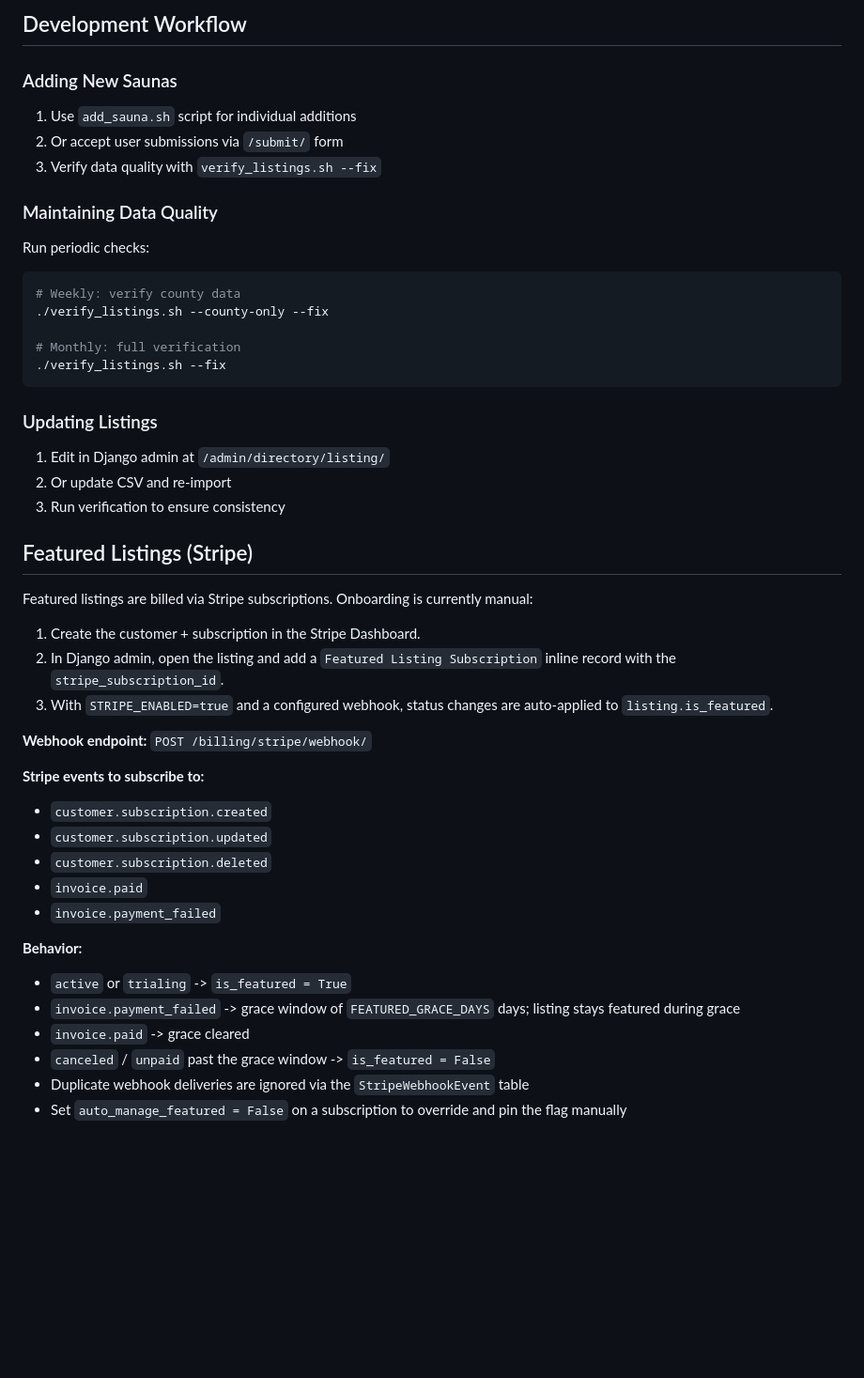
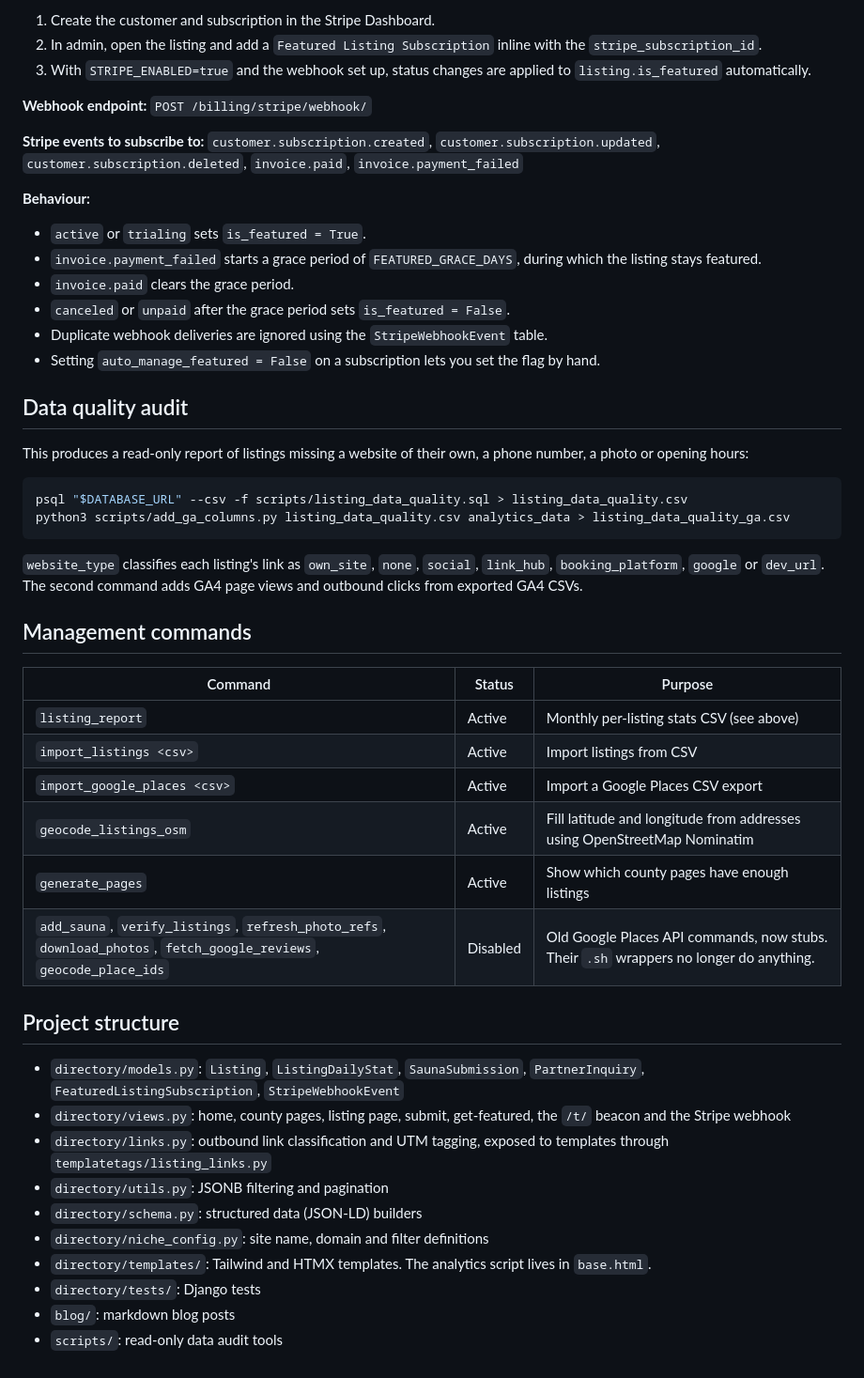
Before and after one commit to nigelmcintyre/directory_factory, a Markdown page: README.md, the part around one of its changes. Shown at 94% size. GitHub-like rendering; blank space fills up the shorter version.

````diff
--- a/README.md
+++ b/README.md
@@ -325,46 +128,48 @@ Manual steps:
-## Development Workflow
-
-### Adding New Saunas
-1. Use `add_sauna.sh` script for individual additions
-2. Or accept user submissions via `/submit/` form
-3. Verify data quality with `verify_listings.sh --fix`
-
-### Maintaining Data Quality
-Run periodic checks:
-```bash
-# Weekly: verify county data
-./verify_listings.sh --county-only --fix
-
-# Monthly: full verification
-./verify_listings.sh --fix
-```
-
-### Updating Listings
-1. Edit in Django admin at `/admin/directory/listing/`
-2. Or update CSV and re-import
-3. Run verification to ensure consistency
-
-## Featured Listings (Stripe)
-
-Featured listings are billed via Stripe subscriptions. Onboarding is currently manual:
-
-1. Create the customer + subscription in the Stripe Dashboard.
-2. In Django admin, open the listing and add a `Featured Listing Subscription` inline record with the `stripe_subscription_id`.
-3. With `STRIPE_ENABLED=true` and a configured webhook, status changes are auto-applied to `listing.is_featured`.
+1. Create the customer and subscription in the Stripe Dashboard.
+2. In admin, open the listing and add a `Featured Listing Subscription` inline with the `stripe_subscription_id`.
+3. With `STRIPE_ENABLED=true` and the webhook set up, status changes are applied to `listing.is_featured` automatically.
 
 **Webhook endpoint:** `POST /billing/stripe/webhook/`
 
-**Stripe events to subscribe to:**
-- `customer.subscription.created`
-- `customer.subscription.updated`
-- `customer.subscription.deleted`
-- `invoice.paid`
-- `invoice.payment_failed`
+**Stripe events to subscribe to:** `customer.subscription.created`, `customer.subscription.updated`, `customer.subscription.deleted`, `invoice.paid`, `invoice.payment_failed`
 
-**Behavior:**
-- `active` or `trialing` -> `is_featured = True`
-- `invoice.payment_failed` -> grace window of `FEATURED_GRACE_DAYS` days; listing stays featured during grace
-- `invoice.paid` -> grace cleared
-- `canceled` / `unpaid` past the grace window -> `is_featured = False`
-- Duplicate webhook deliveries are ignored via the `StripeWebhookEvent` table
-- Set `auto_manage_featured = False` on a subscription to override and pin the flag manually
+**Behaviour:**
+- `active` or `trialing` sets `is_featured = True`.
+- `invoice.payment_failed` starts a grace period of `FEATURED_GRACE_DAYS`, during which the listing stays featured.
+- `invoice.paid` clears the grace period.
+- `canceled` or `unpaid` after the grace period sets `is_featured = False`.
+- Duplicate webhook deliveries are ignored using the `StripeWebhookEvent` table.
+- Setting `auto_manage_featured = False` on a subscription lets you set the flag by hand.
+
+## Data quality audit
+
+This produces a read-only report of listings missing a website of their own, a phone number, a photo or opening hours:
+```bash
+psql "$DATABASE_URL" --csv -f scripts/listing_data_quality.sql > listing_data_quality.csv
+python3 scripts/add_ga_columns.py listing_data_quality.csv analytics_data > listing_data_quality_ga.csv
+```
+
+`website_type` classifies each listing's link as `own_site`, `none`, `social`, `link_hub`, `booking_platform`, `google` or `dev_url`. The second command adds GA4 page views and outbound clicks from exported GA4 CSVs.
+
+## Management commands
+
+| Command | Status | Purpose |
+|---|---|---|
+| `listing_report` | Active | Monthly per-listing stats CSV (see above) |
+| `import_listings <csv>` | Active | Import listings from CSV |
+| `import_google_places <csv>` | Active | Import a Google Places CSV export |
+| `geocode_listings_osm` | Active | Fill latitude and longitude from addresses using OpenStreetMap Nominatim |
+| `generate_pages` | Active | Show which county pages have enough listings |
+| `add_sauna`, `verify_listings`, `refresh_photo_refs`, `download_photos`, `fetch_google_reviews`, `geocode_place_ids` | Disabled | Old Google Places API commands, now stubs. Their `.sh` wrappers no longer do anything. |
+
+## Project structure
+- `directory/models.py`: `Listing`, `ListingDailyStat`, `SaunaSubmission`, `PartnerInquiry`, `FeaturedListingSubscription`, `StripeWebhookEvent`
+- `directory/views.py`: home, county pages, listing page, submit, get-featured, the `/t/` beacon and the Stripe webhook
+- `directory/links.py`: outbound link classification and UTM tagging, exposed to templates through `templatetags/listing_links.py`
+- `directory/utils.py`: JSONB filtering and pagination
+- `directory/schema.py`: structured data (JSON-LD) builders
+- `directory/niche_config.py`: site name, domain and filter definitions
+- `directory/templates/`: Tailwind and HTMX templates. The analytics script lives in `base.html`.
+- `directory/tests/`: Django tests
+- `blog/`: markdown blog posts
+- `scripts/`: read-only data audit tools
````
Also changed, not shown: other parts of README.md (+95 -292 lines).
